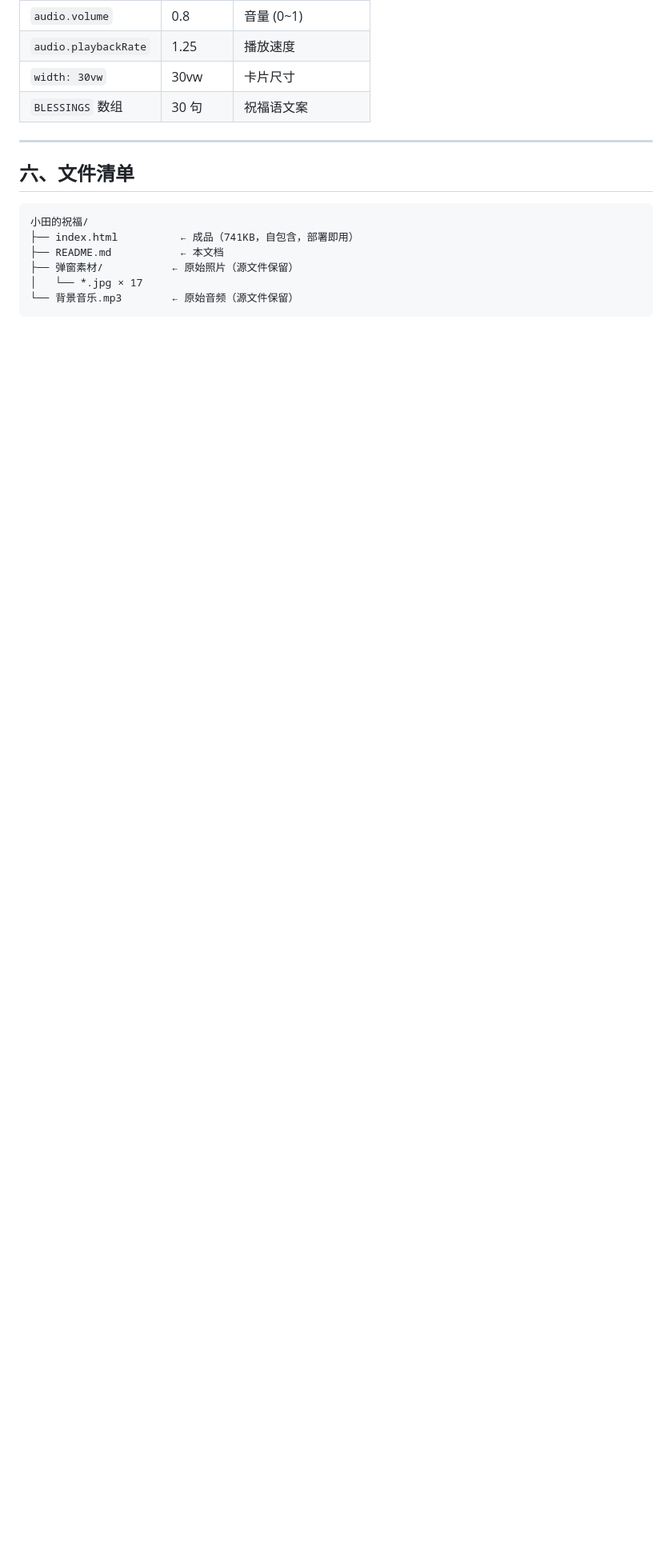
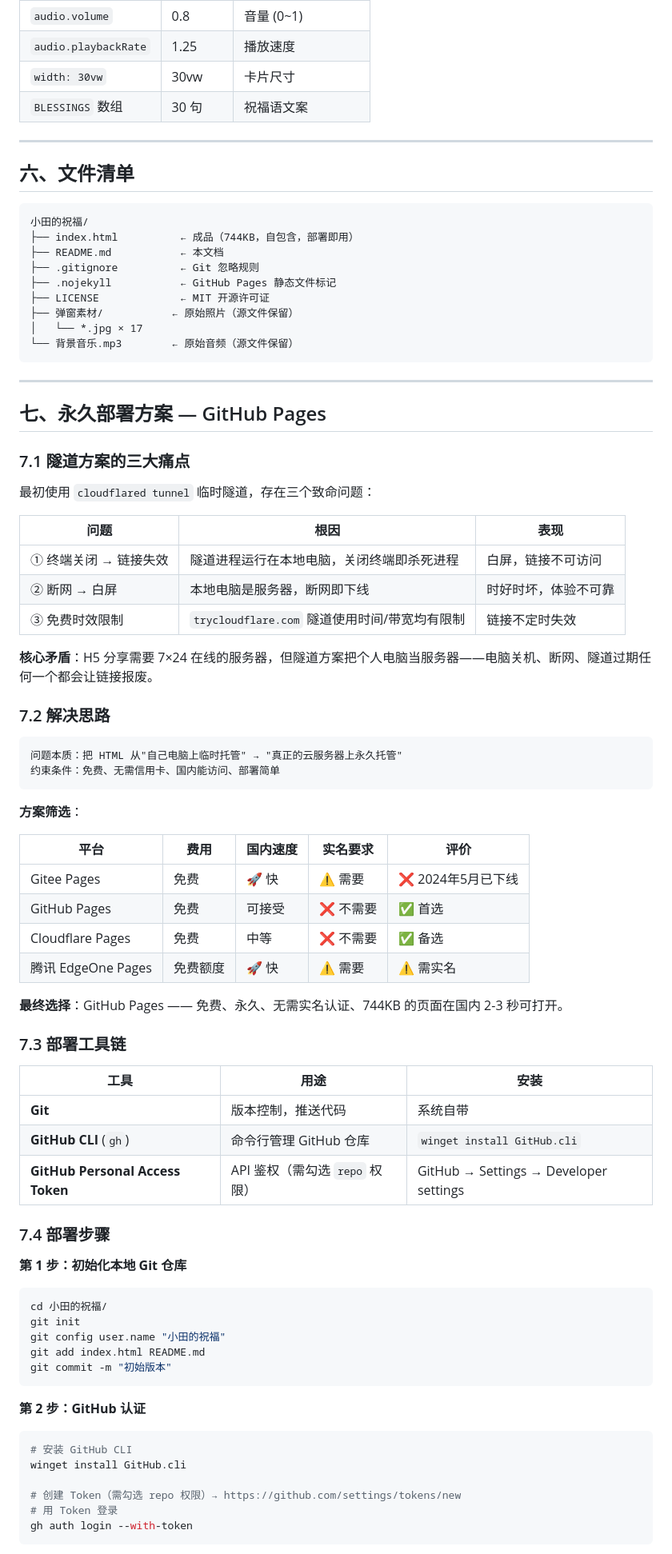
Before and after one commit to fangyuelin/xiaotian-blessing, a Markdown page: README.md, the part around one of its changes. Shown at 80% size. Rendered like a GitHub page; blank space fills up the shorter version.

````diff
--- a/README.md
+++ b/README.md
@@ -241,9 +241,78 @@ cloudflared tunnel --url http://localhost:8080
 
 ```
 小田的祝福/
-├── index.html          ← 成品（741KB，自包含，部署即用）
+├── index.html          ← 成品（744KB，自包含，部署即用）
 ├── README.md           ← 本文档
+├── .gitignore          ← Git 忽略规则
+├── .nojekyll           ← GitHub Pages 静态文件标记
+├── LICENSE             ← MIT 开源许可证
 ├── 弹窗素材/           ← 原始照片（源文件保留）
 │   └── *.jpg × 17
 └── 背景音乐.mp3        ← 原始音频（源文件保留）
 ```
+
+---
+
+## 七、永久部署方案 — GitHub Pages
+
+### 7.1 隧道方案的三大痛点
+
+最初使用 `cloudflared tunnel` 临时隧道，存在三个致命问题：
+
+| 问题 | 根因 | 表现 |
+|------|------|------|
+| ① 终端关闭 → 链接失效 | 隧道进程运行在本地电脑，关闭终端即杀死进程 | 白屏，链接不可访问 |
+| ② 断网 → 白屏 | 本地电脑是服务器，断网即下线 | 时好时坏，体验不可靠 |
+| ③ 免费时效限制 | `trycloudflare.com` 隧道使用时间/带宽均有限制 | 链接不定时失效 |
+
+**核心矛盾**：H5 分享需要 7×24 在线的服务器，但隧道方案把个人电脑当服务器——电脑关机、断网、隧道过期任何一个都会让链接报废。
+
+### 7.2 解决思路
+
+```
+问题本质：把 HTML 从"自己电脑上临时托管" → "真正的云服务器上永久托管"
+约束条件：免费、无需信用卡、国内能访问、部署简单
+```
+
+**方案筛选**：
+
+| 平台 | 费用 | 国内速度 | 实名要求 | 评价 |
+|------|------|---------|---------|------|
+| Gitee Pages | 免费 | 🚀 快 | ⚠️ 需要 | ❌ 2024年5月已下线 |
+| GitHub Pages | 免费 | 可接受 | ❌ 不需要 | ✅ 首选 |
+| Cloudflare Pages | 免费 | 中等 | ❌ 不需要 | ✅ 备选 |
+| 腾讯 EdgeOne Pages | 免费额度 | 🚀 快 | ⚠️ 需要 | ⚠️ 需实名 |
+
+**最终选择**：GitHub Pages —— 免费、永久、无需实名认证、744KB 的页面在国内 2-3 秒可打开。
+
+### 7.3 部署工具链
+
+| 工具 | 用途 | 安装 |
+|------|------|------|
+| **Git** | 版本控制，推送代码 | 系统自带 |
+| **GitHub CLI** (`gh`) | 命令行管理 GitHub 仓库 | `winget install GitHub.cli` |
+| **GitHub Personal Access Token** | API 鉴权（需勾选 `repo` 权限） | GitHub → Settings → Developer settings |
+
+### 7.4 部署步骤
+
+**第 1 步：初始化本地 Git 仓库**
+
+```bash
+cd 小田的祝福/
+git init
+git config user.name "小田的祝福"
+git add index.html README.md
+git commit -m "初始版本"
+```
+
+**第 2 步：GitHub 认证**
+
+```bash
+# 安装 GitHub CLI
+winget install GitHub.cli
+
+# 创建 Token（需勾选 repo 权限）→ https://github.com/settings/tokens/new
+# 用 Token 登录
+gh auth login --with-token
+```
+
````
Also changed, not shown: other parts of README.md (+63 -0 lines).
